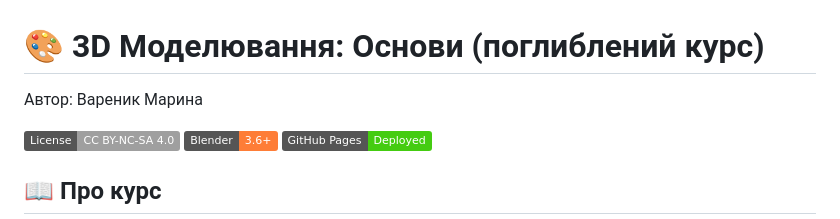
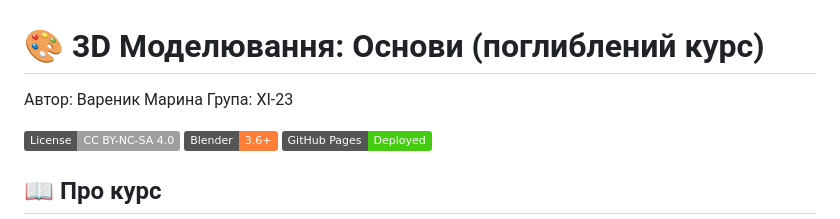
Before and after one commit to marinavarenyk23-tech/3D, a Markdown page: README.md, the part around the change. Rendered like a GitHub page; badges without logos.

```diff
--- a/README.md
+++ b/README.md
@@ -1,6 +1,7 @@
 # 🎨 3D Моделювання: Основи (поглиблений курс)
 
 Автор: Вареник Марина
+Група: ХІ-23
 
 [![License: CC BY-NC-SA 4.0](https://img.shields.io/badge/License-CC%20BY--NC--SA%204.0-lightgrey.svg)](https://creativecommons.org/licenses/by-nc-sa/4.0/)
 [![Blender](https://img.shields.io/badge/Blender-3.6%2B-orange?logo=blender)](https://www.blender.org/)
```
